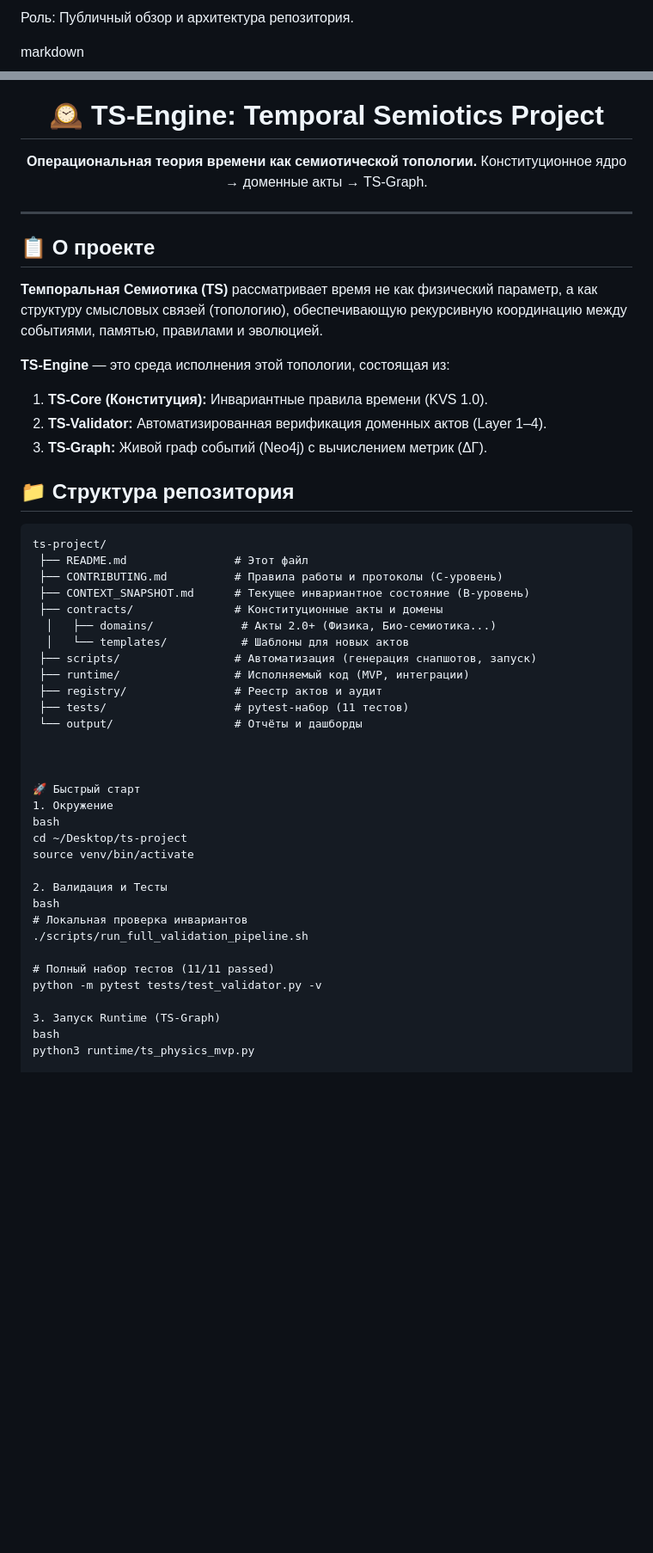
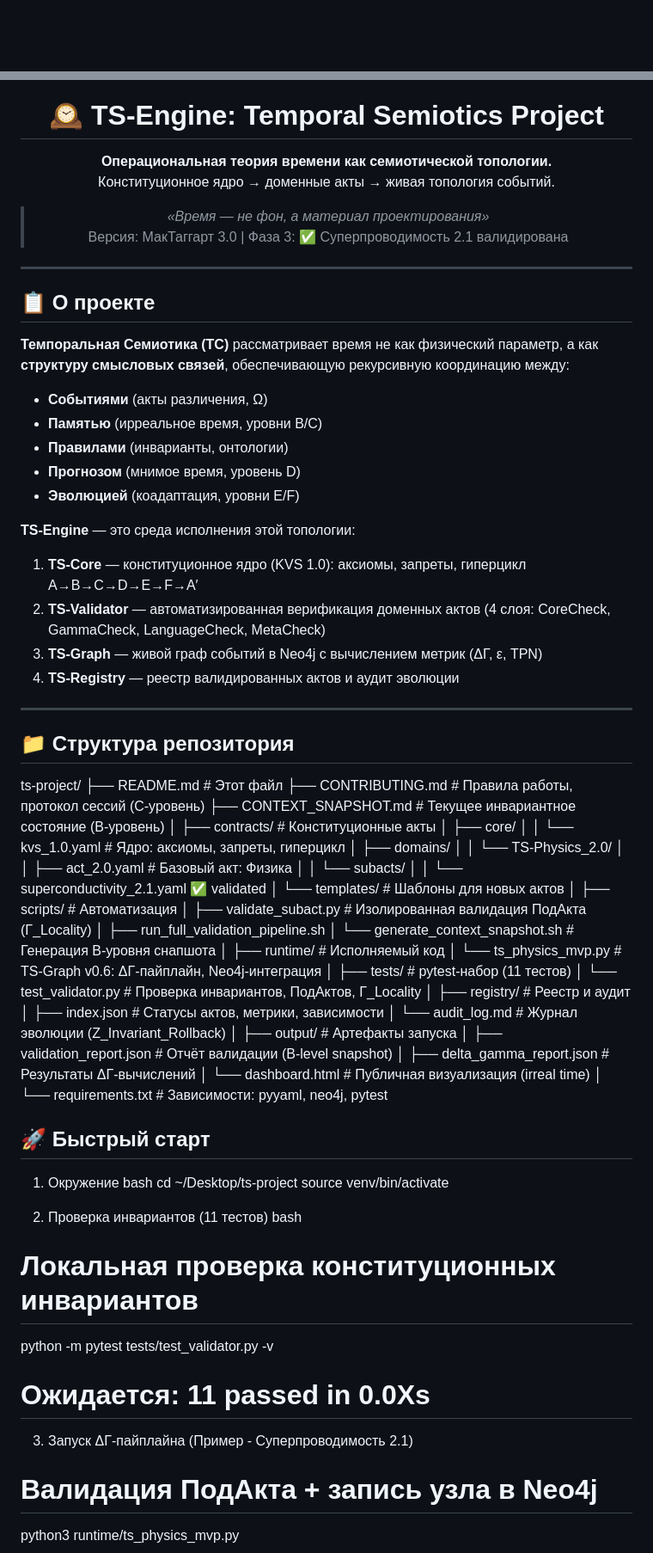
Before and after one commit to MaxDobrohot/ts-project, a Markdown page: README.md, 2 parts joined by grey strips. Shown at 86% size. Rendered like a GitHub page; blank space fills up the shorter version.

Commit message:
docs: update README.md — accurate structure, Phase 3 status, constitutional anchors

````diff
--- a/README.md
+++ b/README.md
@@ -1,6 +1,3 @@
-Роль: Публичный обзор и архитектура репозитория.
-
-markdown
 <div align="center">
 
 ![CI Status](https://github.com/MaxDobrohot/ts-project/actions/workflows/deploy-dashboard.yml/badge.svg)
@@ -11,51 +9,87 @@ markdown
 # 🕰️ TS-Engine: Temporal Semiotics Project
 
 **Операциональная теория времени как семиотической топологии.**
-Конституционное ядро → доменные акты → TS-Graph.
+Конституционное ядро → доменные акты → живая топология событий.
+
+> *«Время — не фон, а материал проектирования»*
+> Версия: МакТаггарт 3.0 | Фаза 3: ✅ Суперпроводимость 2.1 валидирована
+
 </div>
 
 ---
 
 ## 📋 О проекте
-**Темпоральная Семиотика (TS)** рассматривает время не как физический параметр, а как структуру смысловых связей (топологию), обеспечивающую рекурсивную координацию между событиями, памятью, правилами и эволюцией.
 
-**TS-Engine** — это среда исполнения этой топологии, состоящая из:
-1.  **TS-Core (Конституция):** Инвариантные правила времени (KVS 1.0).
-2.  **TS-Validator:** Автоматизированная верификация доменных актов (Layer 1–4).
-3.  **TS-Graph:** Живой граф событий (Neo4j) с вычислением метрик (ΔΓ).
+**Темпоральная Семиотика (ТС)** рассматривает время не как физический параметр, а как **структуру смысловых связей**, обеспечивающую рекурсивную координацию между:
+- **Событиями** (акты различения, Ω)
+- **Памятью** (ирреальное время, уровни B/C)
+- **Правилами** (инварианты, онтологии)
+- **Прогнозом** (мнимое время, уровень D)
+- **Эволюцией** (коадаптация, уровни E/F)
+
+**TS-Engine** — это среда исполнения этой топологии:
+1.  **TS-Core** — конституционное ядро (KVS 1.0): аксиомы, запреты, гиперцикл A→B→C→D→E→F→A′
+2.  **TS-Validator** — автоматизированная верификация доменных актов (4 слоя: CoreCheck, GammaCheck, LanguageCheck, MetaCheck)
+3.  **TS-Graph** — живой граф событий в Neo4j с вычислением метрик (ΔΓ, ε, TPN)
+4.  **TS-Registry** — реестр валидированных актов и аудит эволюции
+
+---
 
 ## 📁 Структура репозитория
-```text
+
 ts-project/
- ├── README.md                # Этот файл
- ├── CONTRIBUTING.md          # Правила работы и протоколы (C-уровень)
- ├── CONTEXT_SNAPSHOT.md      # Текущее инвариантное состояние (B-уровень)
- ├── contracts/               # Конституционные акты и домены
-  │   ├── domains/             # Акты 2.0+ (Физика, Био-семиотика...)
-  │   └── templates/           # Шаблоны для новых актов
- ├── scripts/                 # Автоматизация (генерация снапшотов, запуск)
- ├── runtime/                 # Исполняемый код (MVP, интеграции)
- ├── registry/                # Реестр актов и аудит
- ├── tests/                   # pytest-набор (11 тестов)
- └── output/                  # Отчёты и дашборды
+ ├── README.md                     # Этот файл
+ ├── CONTRIBUTING.md              # Правила работы, протокол сессий (C-уровень)
+ ├── CONTEXT_SNAPSHOT.md          # Текущее инвариантное состояние (B-уровень)
+ │
+ ├── contracts/                   # Конституционные акты
+ │   ├── core/
+ │   │   └── kvs_1.0.yaml         # Ядро: аксиомы, запреты, гиперцикл
+ │   ├── domains/
+ │   │   └── TS-Physics_2.0/
+ │   │       ├── act_2.0.yaml     # Базовый акт: Физика
+ │   │       └── subacts/
+ │   │           └── superconductivity_2.1.yaml  ✅ validated
+ │   └── templates/               # Шаблоны для новых актов
+ │
+ ├── scripts/                     # Автоматизация
+ │   ├── validate_subact.py       # Изолированная валидация ПодАкта (Γ_Locality)
+ │   ├── run_full_validation_pipeline.sh
+ │   └── generate_context_snapshot.sh  # Генерация B-уровня снапшота
+ │
+ ├── runtime/                     # Исполняемый код
+ │   └── ts_physics_mvp.py        # TS-Graph v0.6: ΔΓ-пайплайн, Neo4j-интеграция
+ │
+ ├── tests/                       # pytest-набор (11 тестов)
+ │   └── test_validator.py        # Проверка инвариантов, ПодАктов, Γ_Locality
+ │
+ ├── registry/                    # Реестр и аудит
+ │   ├── index.json               # Статусы актов, метрики, зависимости
+ │   └── audit_log.md             # Журнал эволюции (Z_Invariant_Rollback)
+ │
+ ├── output/                      # Артефакты запуска
+ │   ├── validation_report.json   # Отчёт валидации (B-level snapshot)
+ │   ├── delta_gamma_report.json  # Результаты ΔΓ-вычислений
+ │   └── dashboard.html           # Публичная визуализация (irreal time)
+ │
+ └── requirements.txt             # Зависимости: pyyaml, neo4j, pytest
 
 
 
-🚀 Быстрый старт
+## 🚀 Быстрый старт
+
 1. Окружение
 bash
 cd ~/Desktop/ts-project
 source venv/bin/activate
 
-2. Валидация и Тесты
+2. Проверка инвариантов (11 тестов)
 bash
-# Локальная проверка инвариантов
-./scripts/run_full_validation_pipeline.sh
+# Локальная проверка конституционных инвариантов
+python -m pytest tests/test_validator.py -v
+# Ожидается: 11 passed in 0.0Xs
 
-# Полный набор тестов (11/11 passed)
-python -m pytest tests/test_validator.py -v
-
-3. Запуск Runtime (TS-Graph)
-bash
+3. Запуск ΔΓ-пайплайна (Пример - Суперпроводимость 2.1)
+# Валидация ПодАкта + запись узла в Neo4j
 python3 runtime/ts_physics_mvp.py
 
````
Also changed, not shown: other parts of README.md (+56 -13 lines).
